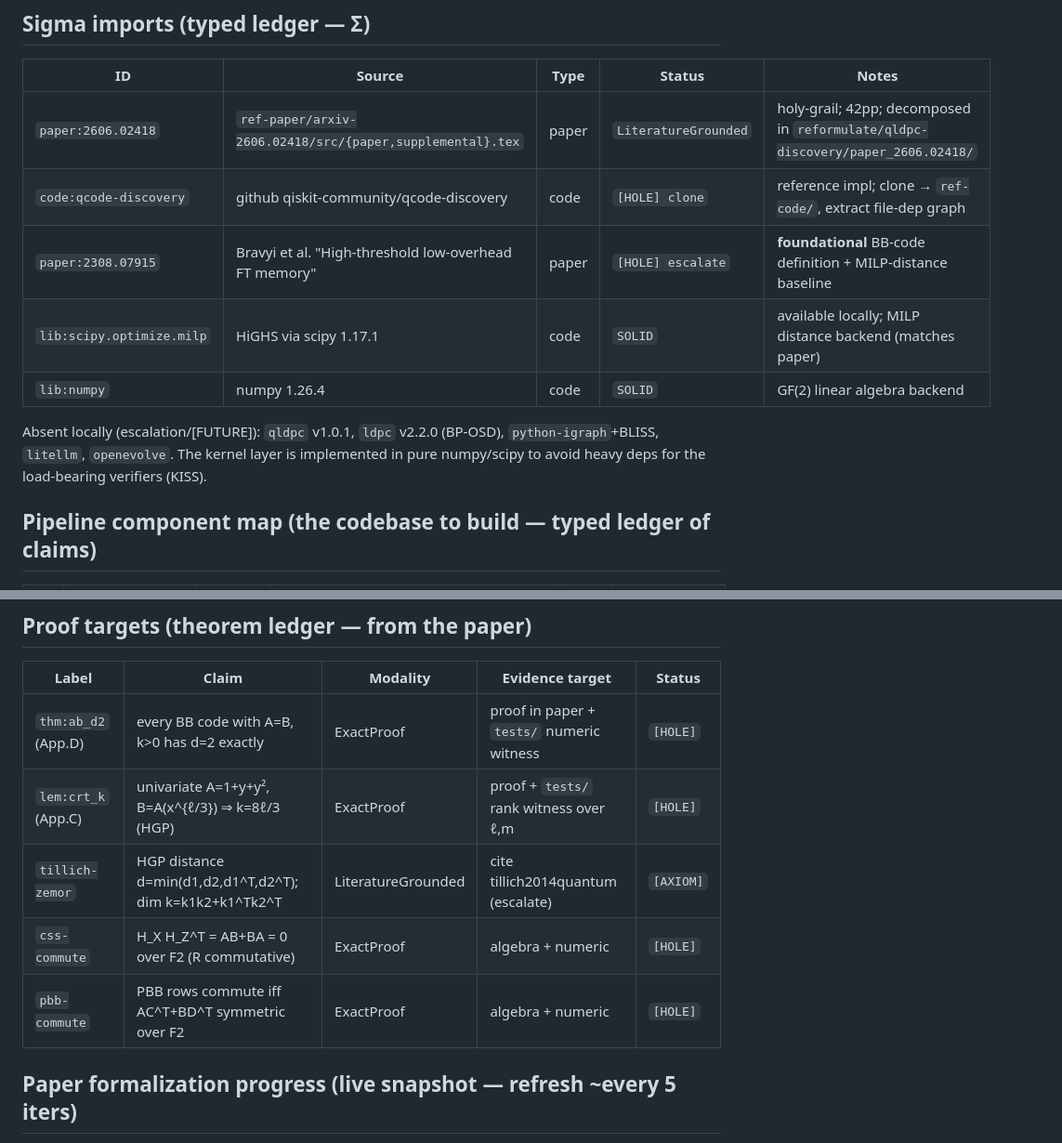
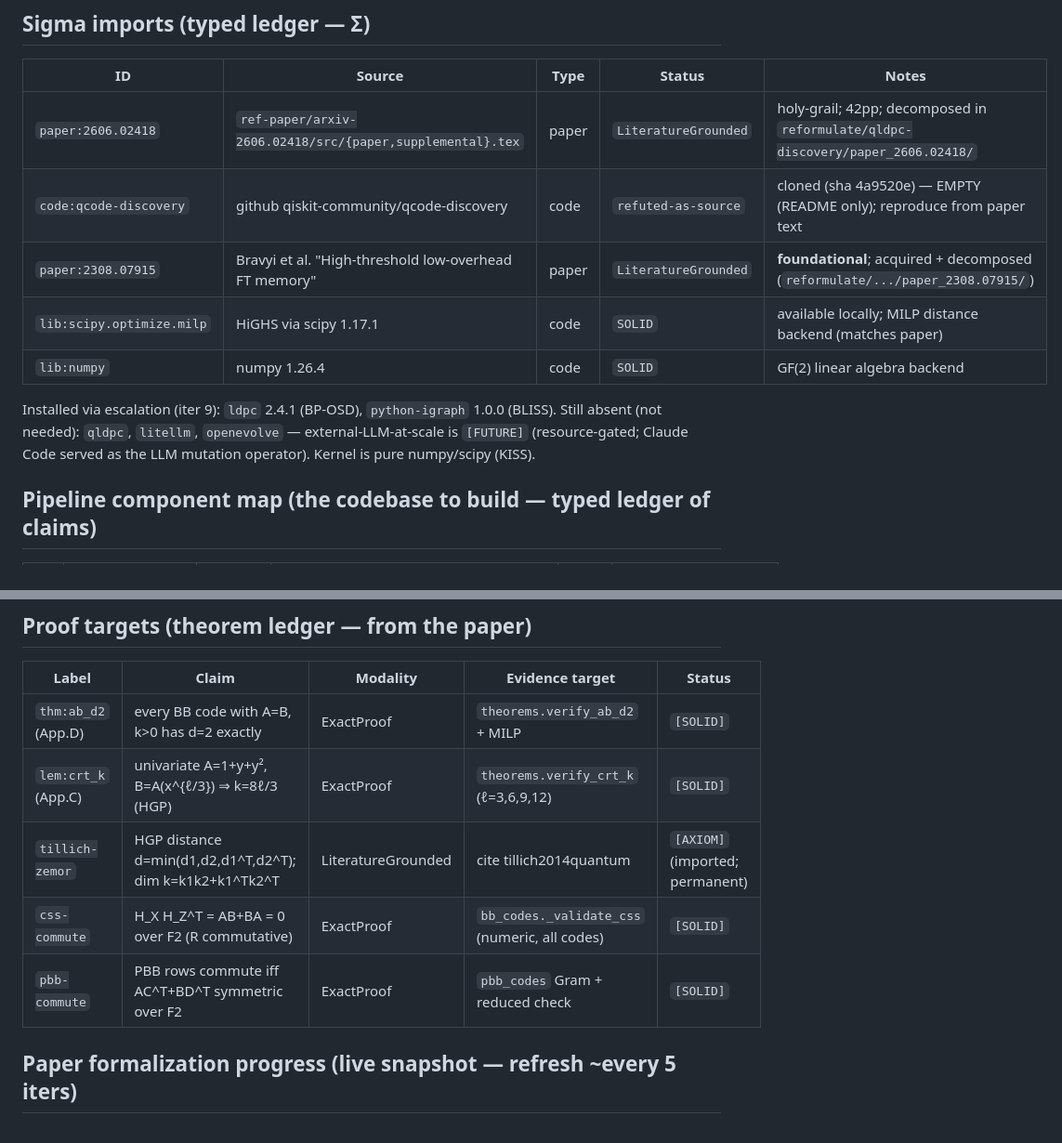
Before and after one commit to FoAKTEE/qldpc-discovery, a Markdown page: progress/qldpc-discovery/RESEARCH_NOTE.md, 2 parts joined by grey strips. Shown at 93% size. GitHub-like rendering.

```diff
--- a/progress/qldpc-discovery/RESEARCH_NOTE.md
+++ b/progress/qldpc-discovery/RESEARCH_NOTE.md
@@ -48,14 +48,14 @@ markers, code-quality policy). Post-decomposition reusable-script audit → see
 | ID | Source | Type | Status | Notes |
 |---|---|---|---|---|
 | `paper:2606.02418` | `ref-paper/arxiv-2606.02418/src/{paper,supplemental}.tex` | paper | `LiteratureGrounded` | holy-grail; 42pp; decomposed in `reformulate/qldpc-discovery/paper_2606.02418/` |
-| `code:qcode-discovery` | github qiskit-community/qcode-discovery | code | `[HOLE] clone` | reference impl; clone → `ref-code/`, extract file-dep graph |
-| `paper:2308.07915` | Bravyi et al. "High-threshold low-overhead FT memory" | paper | `[HOLE] escalate` | **foundational** BB-code definition + MILP-distance baseline |
+| `code:qcode-discovery` | github qiskit-community/qcode-discovery | code | `refuted-as-source` | cloned (sha 4a9520e) — EMPTY (README only); reproduce from paper text |
+| `paper:2308.07915` | Bravyi et al. "High-threshold low-overhead FT memory" | paper | `LiteratureGrounded` | **foundational**; acquired + decomposed (`reformulate/.../paper_2308.07915/`) |
 | `lib:scipy.optimize.milp` | HiGHS via scipy 1.17.1 | code | `SOLID` | available locally; MILP distance backend (matches paper) |
 | `lib:numpy` | numpy 1.26.4 | code | `SOLID` | GF(2) linear algebra backend |
 
-Absent locally (escalation/[FUTURE]): `qldpc` v1.0.1, `ldpc` v2.2.0 (BP-OSD),
-`python-igraph`+BLISS, `litellm`, `openevolve`. The kernel layer is implemented
-in pure numpy/scipy to avoid heavy deps for the load-bearing verifiers (KISS).
+Installed via escalation (iter 9): `ldpc` 2.4.1 (BP-OSD), `python-igraph` 1.0.0 (BLISS).
+Still absent (not needed): `qldpc`, `litellm`, `openevolve` — external-LLM-at-scale is `[FUTURE]`
+(resource-gated; Claude Code served as the LLM mutation operator). Kernel is pure numpy/scipy (KISS).
 
 ## Pipeline component map (the codebase to build — typed ledger of claims)
 
@@ -79,11 +79,11 @@ in pure numpy/scipy to avoid heavy deps for the load-bearing verifiers (KISS).
 
 | Label | Claim | Modality | Evidence target | Status |
 |---|---|---|---|---|
-| `thm:ab_d2` (App.D) | every BB code with A=B, k>0 has d=2 exactly | ExactProof | proof in paper + `tests/` numeric witness | `[HOLE]` |
-| `lem:crt_k` (App.C) | univariate A=1+y+y², B=A(x^{ℓ/3}) ⇒ k=8ℓ/3 (HGP) | ExactProof | proof + `tests/` rank witness over ℓ,m | `[HOLE]` |
-| `tillich-zemor` | HGP distance d=min(d1,d2,d1^T,d2^T); dim k=k1k2+k1^Tk2^T | LiteratureGrounded | cite tillich2014quantum (escalate) | `[AXIOM]` |
-| `css-commute` | H_X H_Z^T = AB+BA = 0 over F2 (R commutative) | ExactProof | algebra + numeric | `[HOLE]` |
-| `pbb-commute` | PBB rows commute iff AC^T+BD^T symmetric over F2 | ExactProof | algebra + numeric | `[HOLE]` |
+| `thm:ab_d2` (App.D) | every BB code with A=B, k>0 has d=2 exactly | ExactProof | `theorems.verify_ab_d2` + MILP | `[SOLID]` |
+| `lem:crt_k` (App.C) | univariate A=1+y+y², B=A(x^{ℓ/3}) ⇒ k=8ℓ/3 (HGP) | ExactProof | `theorems.verify_crt_k` (ℓ=3,6,9,12) | `[SOLID]` |
+| `tillich-zemor` | HGP distance d=min(d1,d2,d1^T,d2^T); dim k=k1k2+k1^Tk2^T | LiteratureGrounded | cite tillich2014quantum | `[AXIOM]` (imported; permanent) |
+| `css-commute` | H_X H_Z^T = AB+BA = 0 over F2 (R commutative) | ExactProof | `bb_codes._validate_css` (numeric, all codes) | `[SOLID]` |
+| `pbb-commute` | PBB rows commute iff AC^T+BD^T symmetric over F2 | ExactProof | `pbb_codes` Gram + reduced check | `[SOLID]` |
 
 ## Paper formalization progress (live snapshot — refresh ~every 5 iters)
 
```
Also changed, not shown: other parts of progress/qldpc-discovery/RESEARCH_NOTE.md (+14 -15 lines).
